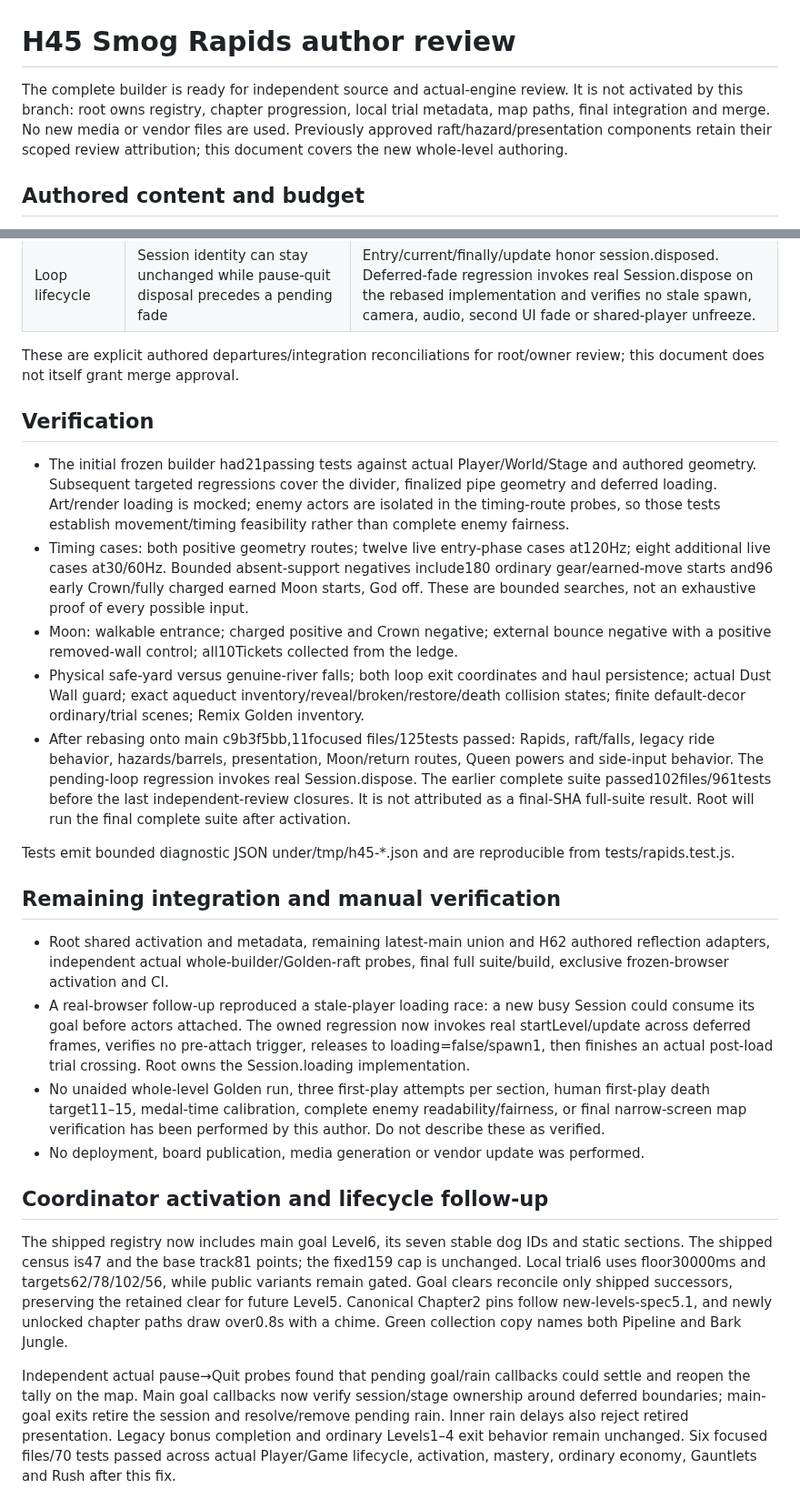
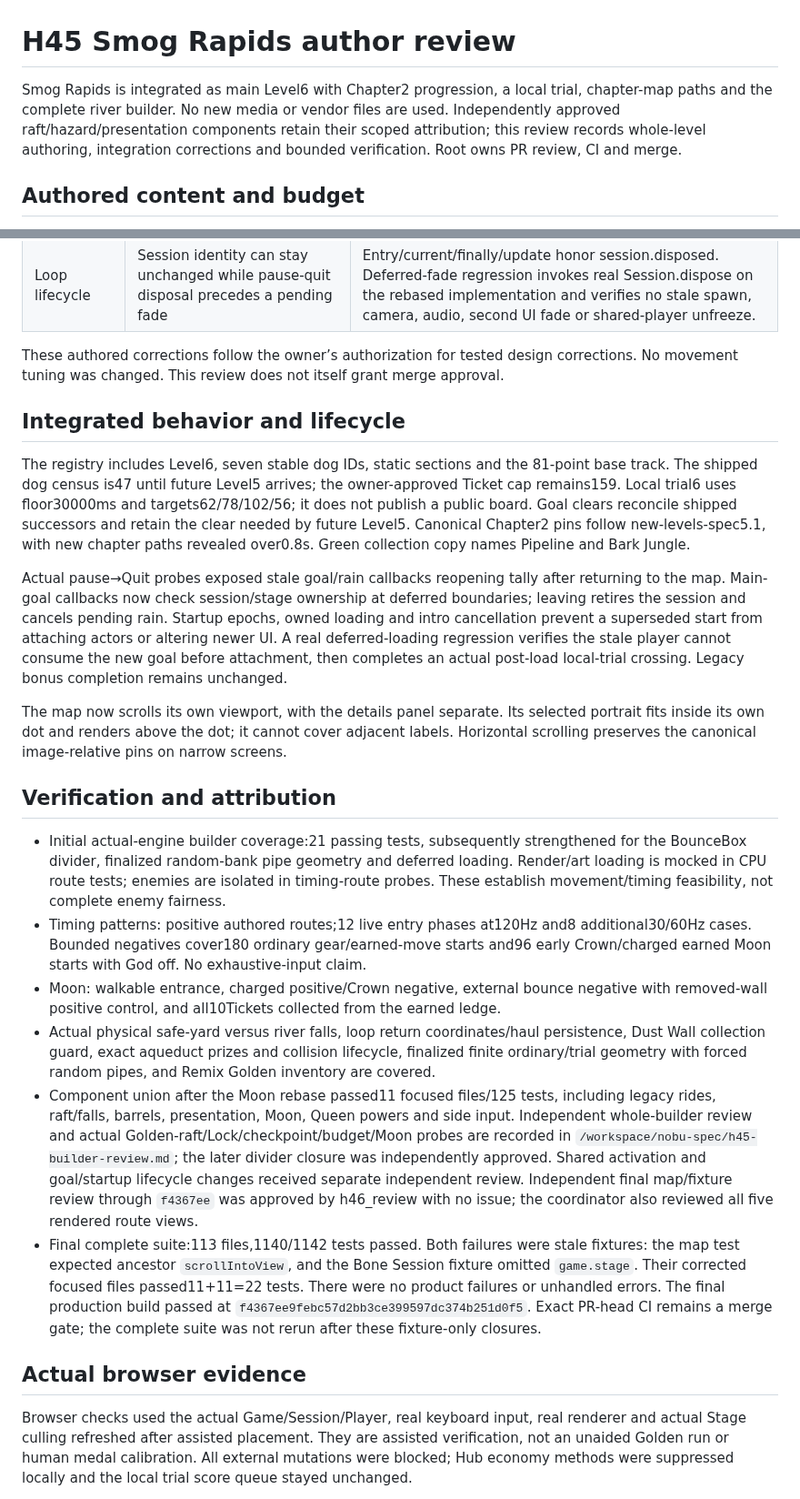
Before and after one commit to crrreatorrr/nobu, a Markdown page: docs/expansion/h45-review.md, 2 parts joined by grey strips. Shown at 91% size. GitHub-like rendering.

Commit message:
docs: record final Rapids integration verification

```diff
--- a/docs/expansion/h45-review.md
+++ b/docs/expansion/h45-review.md
@@ -1,6 +1,6 @@
 # H45 Smog Rapids author review
 
-The complete builder is ready for independent source and actual-engine review. It is not activated by this branch: root owns registry, chapter progression, local trial metadata, map paths, final integration and merge. No new media or vendor files are used. Previously approved raft/hazard/presentation components retain their scoped review attribution; this document covers the new whole-level authoring.
+Smog Rapids is integrated as main Level6 with Chapter2 progression, a local trial, chapter-map paths and the complete river builder. No new media or vendor files are used. Independently approved raft/hazard/presentation components retain their scoped attribution; this review records whole-level authoring, integration corrections and bounded verification. Root owns PR review, CI and merge.
 
 ## Authored content and budget
 
@@ -26,28 +26,26 @@ The complete builder is ready for independent source and actual-engine review. I
 | River Shellback | Generic onSlide bonks; owning section3.8 requires the raft to flip the D210 enemy | Narrow per-instance raft+alive+walk opt-in. Actual descending hop rams/flips, then stomps the flipped shell and reaches ring pickups. On-foot, vacuum and other Shellbacks keep their prior behavior. |
 | Loop lifecycle | Session identity can stay unchanged while pause-quit disposal precedes a pending fade | Entry/current/finally/update honor session.disposed. Deferred-fade regression invokes real Session.dispose on the rebased implementation and verifies no stale spawn, camera, audio, second UI fade or shared-player unfreeze. |
 
-These are explicit authored departures/integration reconciliations for root/owner review; this document does not itself grant merge approval.
+These authored corrections follow the owner’s authorization for tested design corrections. No movement tuning was changed. This review does not itself grant merge approval.
 
-## Verification
+## Integrated behavior and lifecycle
 
-- The initial frozen builder had21passing tests against actual Player/World/Stage and authored geometry. Subsequent targeted regressions cover the divider, finalized pipe geometry and deferred loading. Art/render loading is mocked; enemy actors are isolated in the timing-route probes, so those tests establish movement/timing feasibility rather than complete enemy fairness.
-- Timing cases: both positive geometry routes; twelve live entry-phase cases at120Hz; eight additional live cases at30/60Hz. Bounded absent-support negatives include180 ordinary gear/earned-move starts and96 early Crown/fully charged earned Moon starts, God off. These are bounded searches, not an exhaustive proof of every possible input.
-- Moon: walkable entrance; charged positive and Crown negative; external bounce negative with a positive removed-wall control; all10Tickets collected from the ledge.
-- Physical safe-yard versus genuine-river falls; both loop exit coordinates and haul persistence; actual Dust Wall guard; exact aqueduct inventory/reveal/broken/restore/death collision states; finite default-decor ordinary/trial scenes; Remix Golden inventory.
-- After rebasing onto main c9b3f5bb,11focused files/125tests passed: Rapids, raft/falls, legacy ride behavior, hazards/barrels, presentation, Moon/return routes, Queen powers and side-input behavior. The pending-loop regression invokes real Session.dispose. The earlier complete suite passed102files/961tests before the last independent-review closures. It is not attributed as a final-SHA full-suite result. Root will run the final complete suite after activation.
+The registry includes Level6, seven stable dog IDs, static sections and the 81-point base track. The shipped dog census is47 until future Level5 arrives; the owner-approved Ticket cap remains159. Local trial6 uses floor30000ms and targets62/78/102/56; it does not publish a public board. Goal clears reconcile shipped successors and retain the clear needed by future Level5. Canonical Chapter2 pins follow new-levels-spec5.1, with new chapter paths revealed over0.8s. Green collection copy names Pipeline and Bark Jungle.
 
-Tests emit bounded diagnostic JSON under/tmp/h45-*.json and are reproducible from tests/rapids.test.js.
+Actual pause→Quit probes exposed stale goal/rain callbacks reopening tally after returning to the map. Main-goal callbacks now check session/stage ownership at deferred boundaries; leaving retires the session and cancels pending rain. Startup epochs, owned loading and intro cancellation prevent a superseded start from attaching actors or altering newer UI. A real deferred-loading regression verifies the stale player cannot consume the new goal before attachment, then completes an actual post-load local-trial crossing. Legacy bonus completion remains unchanged.
 
-## Remaining integration and manual verification
+The map now scrolls its own viewport, with the details panel separate. Its selected portrait fits inside its own dot and renders above the dot; it cannot cover adjacent labels. Horizontal scrolling preserves the canonical image-relative pins on narrow screens.
 
-- Root shared activation and metadata, remaining latest-main union and H62 authored reflection adapters, independent actual whole-builder/Golden-raft probes, final full suite/build, exclusive frozen-browser activation and CI.
-- A real-browser follow-up reproduced a stale-player loading race: a new busy Session could consume its goal before actors attached. The owned regression now invokes real startLevel/update across deferred frames, verifies no pre-attach trigger, releases to loading=false/spawn1, then finishes an actual post-load trial crossing. Root owns the Session.loading implementation.
-- No unaided whole-level Golden run, three first-play attempts per section, human first-play death target11–15, medal-time calibration, complete enemy readability/fairness, or final narrow-screen map verification has been performed by this author. Do not describe these as verified.
-- No deployment, board publication, media generation or vendor update was performed.
+## Verification and attribution
 
-## Coordinator activation and lifecycle follow-up
+- Initial actual-engine builder coverage:21 passing tests, subsequently strengthened for the BounceBox divider, finalized random-bank pipe geometry and deferred loading. Render/art loading is mocked in CPU route tests; enemies are isolated in timing-route probes. These establish movement/timing feasibility, not complete enemy fairness.
+- Timing patterns: positive authored routes;12 live entry phases at120Hz and8 additional30/60Hz cases. Bounded negatives cover180 ordinary gear/earned-move starts and96 early Crown/charged earned Moon starts with God off. No exhaustive-input claim.
+- Moon: walkable entrance, charged positive/Crown negative, external bounce negative with removed-wall positive control, and all10Tickets collected from the earned ledge.
+- Actual physical safe-yard versus river falls, loop return coordinates/haul persistence, Dust Wall collection guard, exact aqueduct prizes and collision lifecycle, finalized finite ordinary/trial geometry with forced random pipes, and Remix Golden inventory are covered.
+- Component union after the Moon rebase passed11 focused files/125 tests, including legacy rides, raft/falls, barrels, presentation, Moon, Queen powers and side input. Independent whole-builder review and actual Golden-raft/Lock/checkpoint/budget/Moon probes are recorded in `/workspace/nobu-spec/h45-builder-review.md`; the later divider closure was independently approved. Shared activation and goal/startup lifecycle changes received separate independent review. Independent final map/fixture review through `f4367ee` was approved by h46_review with no issue; the coordinator also reviewed all five rendered route views.
+- Final complete suite:113 files,1140/1142 tests passed. Both failures were stale fixtures: the map test expected ancestor `scrollIntoView`, and the Bone Session fixture omitted `game.stage`. Their corrected focused files passed11+11=22 tests. There were no product failures or unhandled errors. The final production build passed at `f4367ee9febc57d2bb3ce399597dc374b251d0f5`. Exact PR-head CI remains a merge gate; the complete suite was not rerun after these fixture-only closures.
 
-The shipped registry now includes main goal Level6, its seven stable dog IDs and static sections. The shipped census is47 and the base track81 points; the fixed159 cap is unchanged. Local trial6 uses floor30000ms and targets62/78/102/56, while public variants remain gated. Goal clears reconcile only shipped successors, preserving the retained clear for future Level5. Canonical Chapter2 pins follow new-levels-spec5.1, and newly unlocked chapter paths draw over0.8s with a chime. Green collection copy names both Pipeline and Bark Jungle.
+## Actual browser evidence
 
-Independent actual pause→Quit probes found that pending goal/rain callbacks could settle and reopen the tally on the map. Main goal callbacks now verify session/stage ownership around deferred boundaries; main-goal exits retire the session and resolve/remove pending rain. Inner rain delays also reject retired presentation. Legacy bonus completion and ordinary Levels1–4 exit behavior remain unchanged. Six focused files/70 tests passed across actual Player/Game lifecycle, activation, mastery, ordinary economy, Gauntlets and Rush after this fix.
+Browser checks used the actual Game/Session/Player, real keyboard input, real renderer and actual Stage culling refreshed after assisted placement. They are assisted verification, not an unaided Golden run or human medal calibration. All external mutations were blocked; Hub economy methods were suppressed locally and the local trial score queue stayed unchanged.
 
```
Also changed, not shown: other parts of docs/expansion/h45-review.md (+13 -1 lines).
